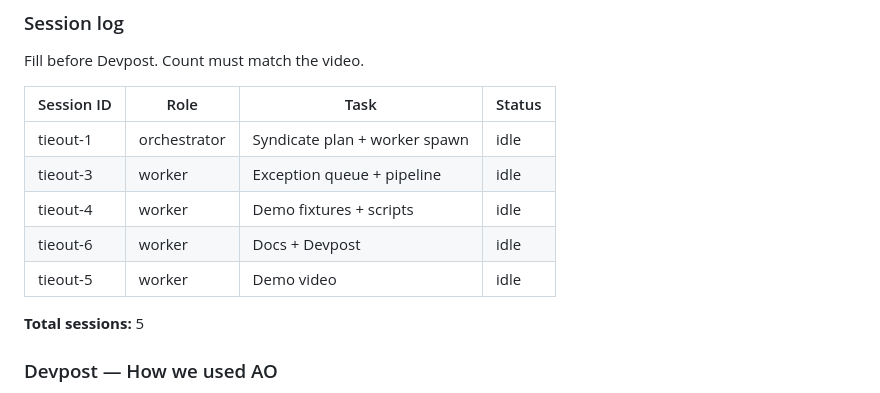
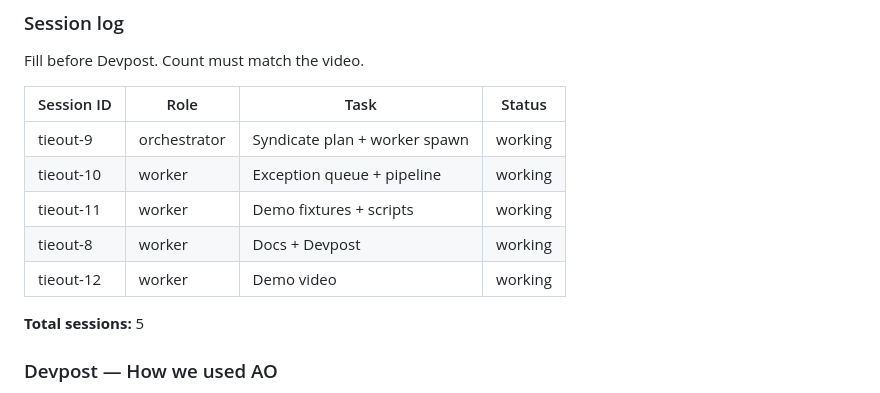
Before and after one commit to udirobert/tieout, a Markdown page: docs/submit.md, the part around the change. GitHub-like rendering.

Commit message:
Update AO session log to active Devin sessions.
Reflect the 5 live Devin sessions (tieout-9 orchestrator + tieout-10/11/8/12 workers)
now working in Agent Orchestrator for the Syndicate build.

Generated with [Devin](https://devin.ai)

Co-Authored-By: Devin <158243242+devin-ai-integration[bot]@users.noreply.github.com>

```diff
--- a/docs/submit.md
+++ b/docs/submit.md
@@ -57,11 +57,11 @@ Fill before Devpost. Count must match the video.
 
 | Session ID | Role | Task | Status |
 |------------|------|------|--------|
-| tieout-1 | orchestrator | Syndicate plan + worker spawn | idle |
-| tieout-3 | worker | Exception queue + pipeline | idle |
-| tieout-4 | worker | Demo fixtures + scripts | idle |
-| tieout-6 | worker | Docs + Devpost | idle |
-| tieout-5 | worker | Demo video | idle |
+| tieout-9 | orchestrator | Syndicate plan + worker spawn | working |
+| tieout-10 | worker | Exception queue + pipeline | working |
+| tieout-11 | worker | Demo fixtures + scripts | working |
+| tieout-8 | worker | Docs + Devpost | working |
+| tieout-12 | worker | Demo video | working |
 
 **Total sessions:** 5
 
```
